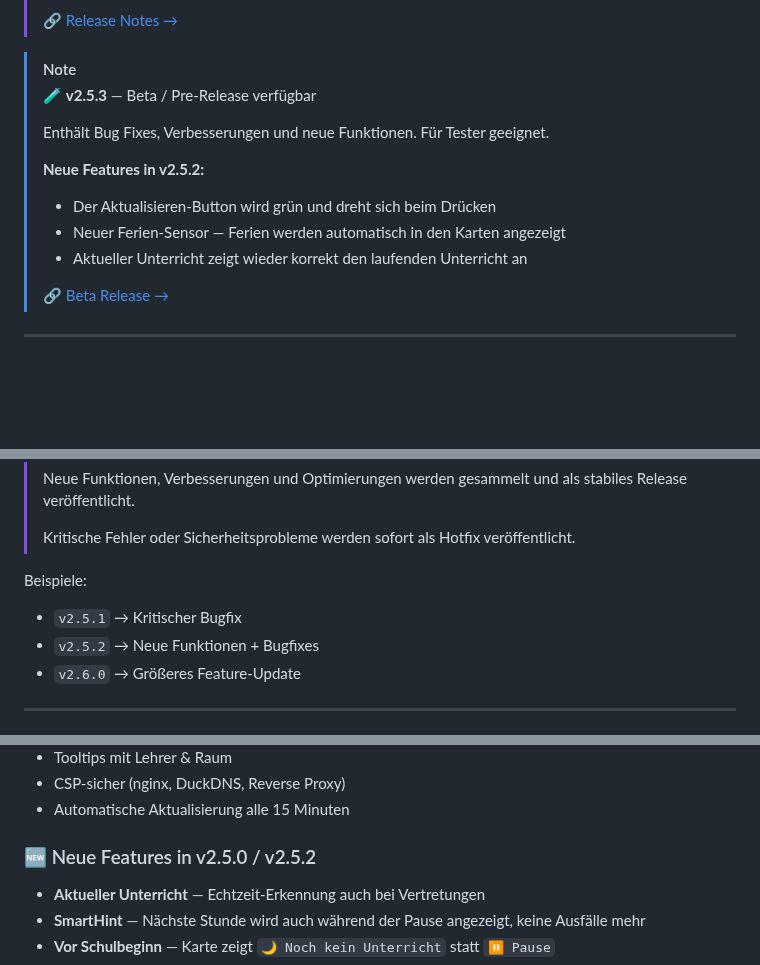
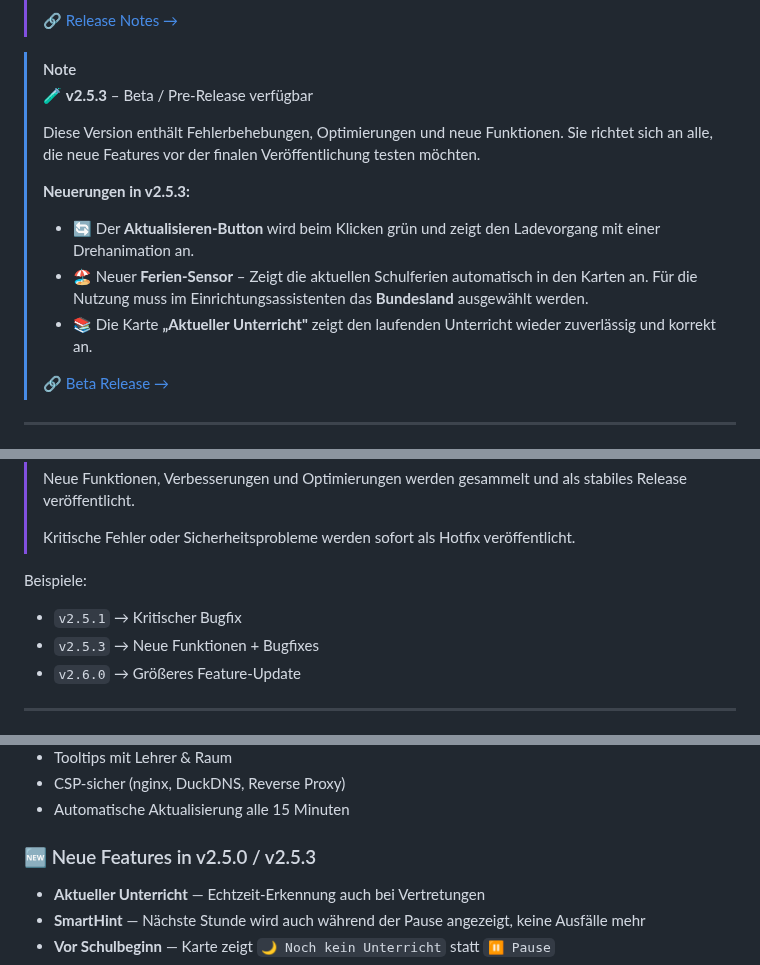
Before and after one commit to Maximilian-Andrew-Kluge/VpMobile24, a Markdown page: README.md, 3 parts joined by grey strips. Rendered like a GitHub page; blank space fills up the shorter version.

Commit message:
docs: README v2.5.3 beta block with detailed feature list

```diff
--- a/README.md
+++ b/README.md
@@ -40,14 +40,15 @@
 
 > [!NOTE]
 >
-> 🧪 **v2.5.3** — Beta / Pre-Release verfügbar
+> 🧪 **v2.5.3** – Beta / Pre-Release verfügbar
 >
-> Enthält Bug Fixes, Verbesserungen und neue Funktionen. Für Tester geeignet.
+> Diese Version enthält Fehlerbehebungen, Optimierungen und neue Funktionen. Sie richtet sich an alle, die neue Features vor der finalen Veröffentlichung testen möchten.
 >
-> **Neue Features in v2.5.2:**
-> - Der Aktualisieren-Button wird grün und dreht sich beim Drücken
-> - Neuer Ferien-Sensor — Ferien werden automatisch in den Karten angezeigt
-> - Aktueller Unterricht zeigt wieder korrekt den laufenden Unterricht an
+> **Neuerungen in v2.5.3:**
+>
+> * 🔄 Der **Aktualisieren-Button** wird beim Klicken grün und zeigt den Ladevorgang mit einer Drehanimation an.
+> * 🏖️ Neuer **Ferien-Sensor** – Zeigt die aktuellen Schulferien automatisch in den Karten an. Für die Nutzung muss im Einrichtungsassistenten das **Bundesland** ausgewählt werden.
+> * 📚 Die Karte **„Aktueller Unterricht"** zeigt den laufenden Unterricht wieder zuverlässig und korrekt an.
 >
 > 🔗 [Beta Release →](https://github.com/Maximilian-Andrew-Kluge/VpMobile24/releases)
 
@@ -66,7 +67,7 @@
 Beispiele:
 
 * `v2.5.1` → Kritischer Bugfix
-* `v2.5.2` → Neue Funktionen + Bugfixes
+* `v2.5.3` → Neue Funktionen + Bugfixes
 * `v2.6.0` → Größeres Feature-Update
 
 ---
@@ -131,7 +132,7 @@ Zusätzlich werden moderne Lovelace-Karten bereitgestellt.
 * CSP-sicher (nginx, DuckDNS, Reverse Proxy)
 * Automatische Aktualisierung alle 15 Minuten
 
-### 🆕 Neue Features in v2.5.0 / v2.5.2
+### 🆕 Neue Features in v2.5.0 / v2.5.3
 
 * **Aktueller Unterricht** — Echtzeit-Erkennung auch bei Vertretungen
 * **SmartHint** — Nächste Stunde wird auch während der Pause angezeigt, keine Ausfälle mehr
```
Also changed, not shown: other parts of README.md (+16 -16 lines).
